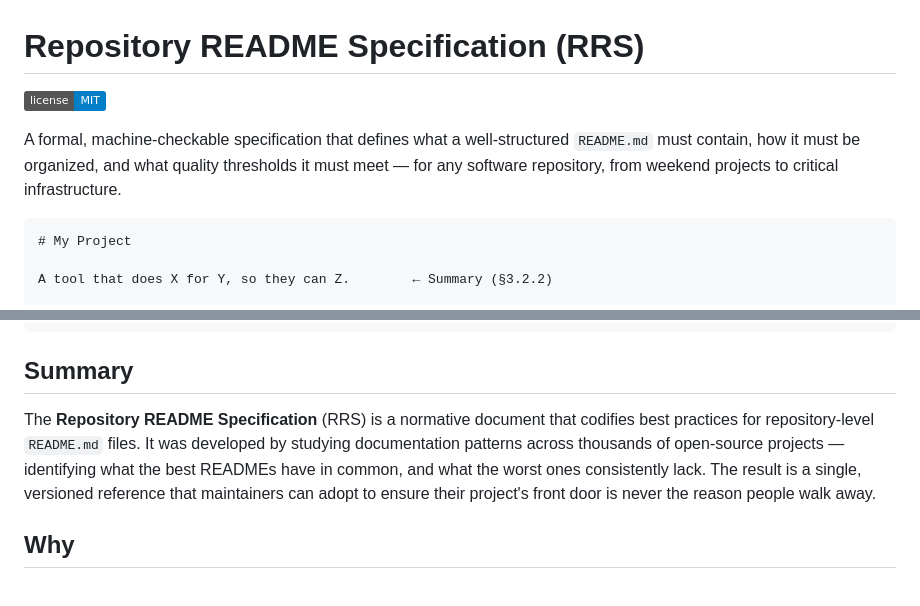
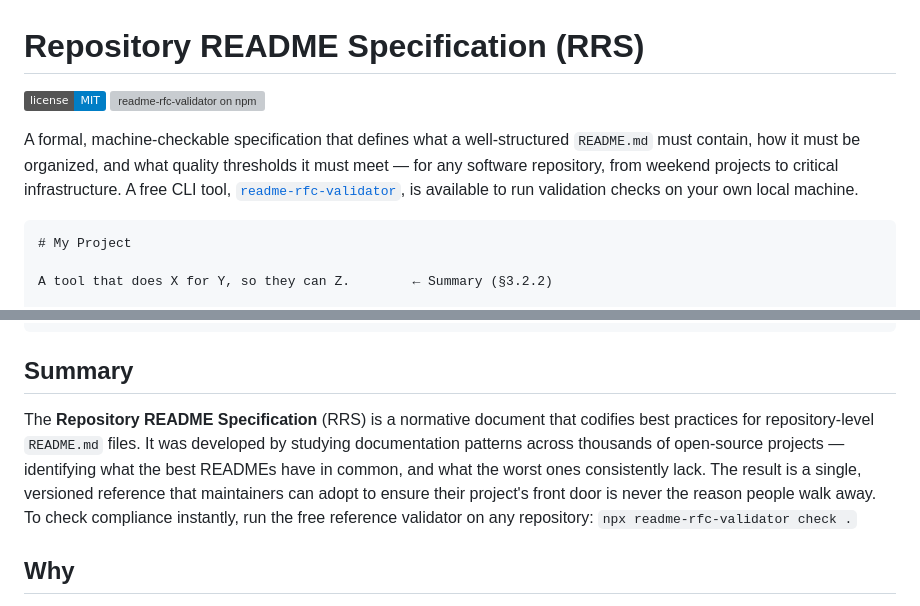
Before and after one commit to rhythmus/README.md-spec, a Markdown page: README.md, 2 parts joined by grey strips. GitHub-like rendering; badges without logos; grey boxes are pictures that could not be loaded.

Commit message:
Add npm validator badge and CLI install guidance

````diff
--- a/README.md
+++ b/README.md
@@ -1,8 +1,8 @@
 # Repository README Specification (RRS)
 
-[![License: MIT](https://img.shields.io/badge/license-MIT-blue.svg)](LICENSE)
+[![License: MIT](https://img.shields.io/badge/license-MIT-blue.svg)](LICENSE) [![readme-rfc-validator on npm](https://img.shields.io/npm/v/readme-rfc-validator?label=validator&color=cb3837&logo=npm)](https://www.npmjs.com/package/readme-rfc-validator)
 
-A formal, machine-checkable specification that defines what a well-structured `README.md` must contain, how it must be organized, and what quality thresholds it must meet — for any software repository, from weekend projects to critical infrastructure.
+A formal, machine-checkable specification that defines what a well-structured `README.md` must contain, how it must be organized, and what quality thresholds it must meet — for any software repository, from weekend projects to critical infrastructure. A free CLI tool, [`readme-rfc-validator`](https://www.npmjs.com/package/readme-rfc-validator), is available to run validation checks on your own local machine.
 
 ```markdown
 # My Project
@@ -20,7 +20,7 @@ A tool that does X for Y, so they can Z.        ← Summary (§3.2.2)
 
 ## Summary
 
-The **Repository README Specification** (RRS) is a normative document that codifies best practices for repository-level `README.md` files. It was developed by studying documentation patterns across thousands of open-source projects — identifying what the best READMEs have in common, and what the worst ones consistently lack. The result is a single, versioned reference that maintainers can adopt to ensure their project's front door is never the reason people walk away.
+The **Repository README Specification** (RRS) is a normative document that codifies best practices for repository-level `README.md` files. It was developed by studying documentation patterns across thousands of open-source projects — identifying what the best READMEs have in common, and what the worst ones consistently lack. The result is a single, versioned reference that maintainers can adopt to ensure their project's front door is never the reason people walk away. To check compliance instantly, run the free reference validator on any repository: `npx readme-rfc-validator check .`
 
 ## Why
 
````
